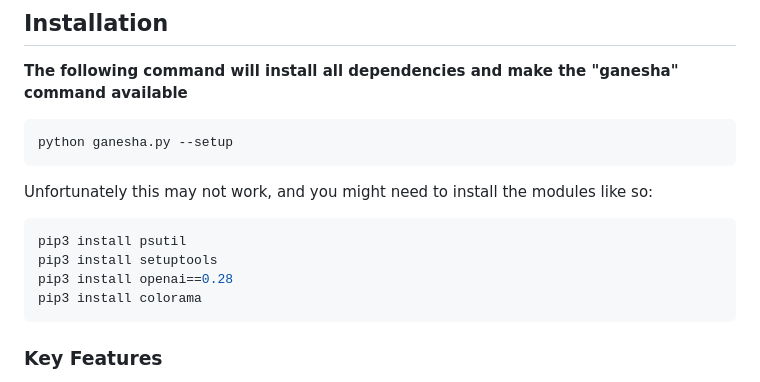
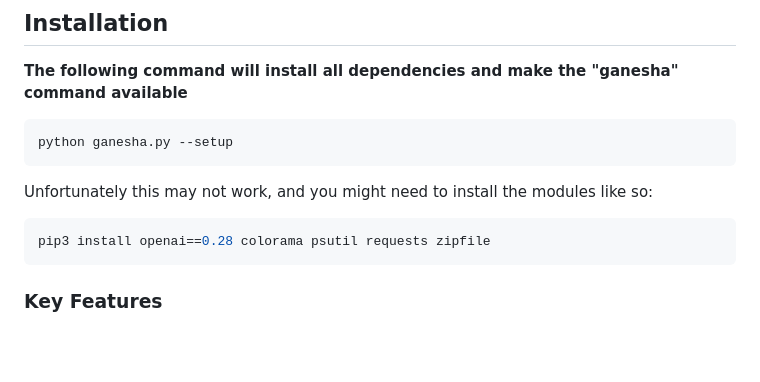
Before and after one commit to G-TechSD/ganesha-ai, a Markdown page: README.md, the part around the change. Drawn GitHub-style; blank space fills up the shorter version.

````diff
--- a/README.md
+++ b/README.md
@@ -27,10 +27,7 @@ python ganesha.py --setup
 ```
 Unfortunately this may not work, and you might need to install the modules like so:
 ```shell
-pip3 install psutil
-pip3 install setuptools
-pip3 install openai==0.28
-pip3 install colorama
+pip3 install openai==0.28 colorama psutil requests zipfile
 ```
 
 ### Key Features
````
